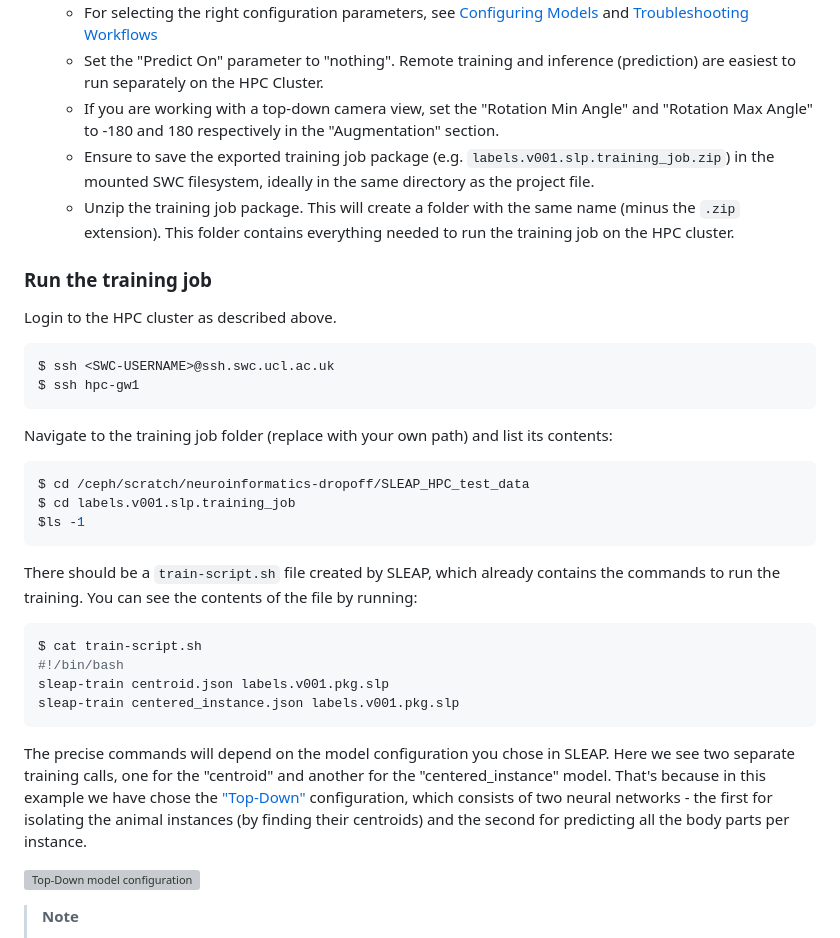
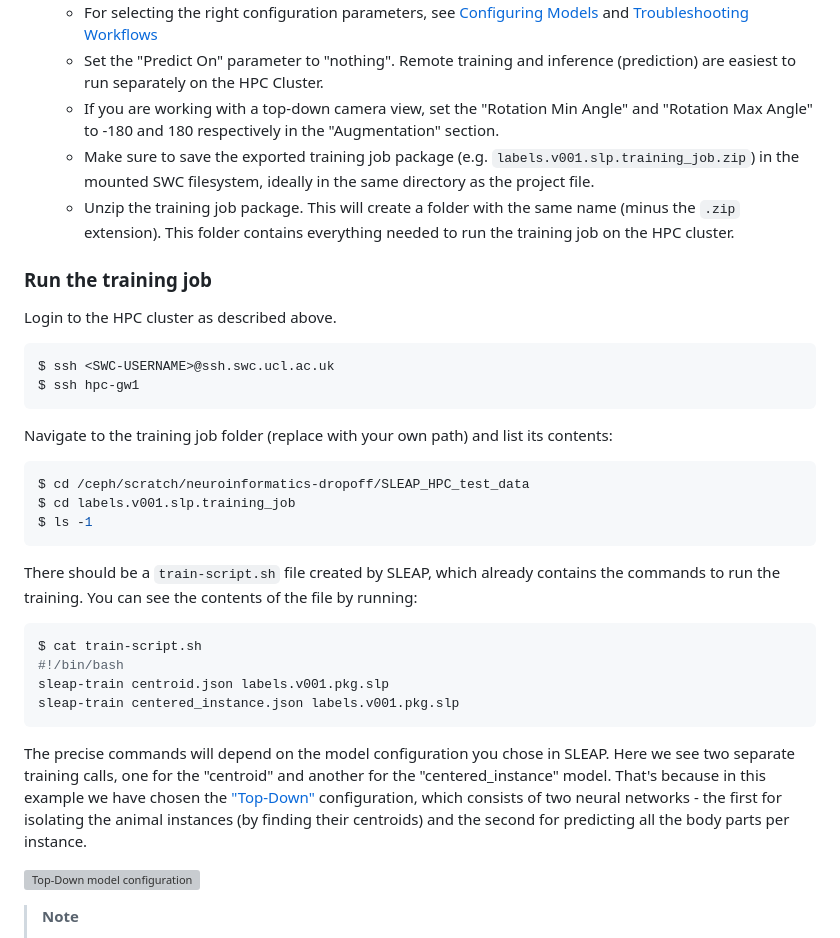
Before and after one commit to neuroinformatics-unit/swc-hpc-pose-estimation, a Markdown page: SLEAP/HowTo.md, the part around one of its changes. GitHub-like rendering; grey boxes are pictures that could not be loaded.

````diff
--- a/SLEAP/HowTo.md
+++ b/SLEAP/HowTo.md
@@ -126,7 +126,7 @@ This will consist of two parts - [preparing a training job](#prepare-the-trainin
    - For selecting the right configuration parameters, see [Configuring Models](https://sleap.ai/guides/choosing-models.html#) and [Troubleshooting Workflows](https://sleap.ai/guides/troubleshooting-workflows.html)
    - Set the "Predict On" parameter to "nothing". Remote training and inference (prediction) are easiest to run separately on the HPC Cluster.
    - If you are working with a top-down camera view, set the "Rotation Min Angle" and "Rotation Max Angle" to -180 and 180 respectively in the "Augmentation" section.
-   - Ensure to save the exported training job package (e.g. `labels.v001.slp.training_job.zip`) in the mounted SWC filesystem, ideally in the same directory as the project file.
+   - Make sure to save the exported training job package (e.g. `labels.v001.slp.training_job.zip`) in the mounted SWC filesystem, ideally in the same directory as the project file.
    - Unzip the training job package. This will create a folder with the same name (minus the `.zip` extension). This folder contains everything needed to run the training job on the HPC cluster.
 
 ### Run the training job
@@ -139,7 +139,7 @@ Navigate to the training job folder (replace with your own path) and list its co
 ```bash
 $ cd /ceph/scratch/neuroinformatics-dropoff/SLEAP_HPC_test_data
 $ cd labels.v001.slp.training_job
-$ls -1
+$ ls -1
 ```
 There should be a `train-script.sh` file created by SLEAP, which already contains the commands to run the training. You can see the contents of the file by running:
 ```bash
@@ -148,7 +148,7 @@ $ cat train-script.sh
 sleap-train centroid.json labels.v001.pkg.slp
 sleap-train centered_instance.json labels.v001.pkg.slp
 ```
-The precise commands will depend on the model configuration you chose in SLEAP. Here we see two separate training calls, one for the "centroid" and another for the "centered_instance" model. That's because in this example we have chose the ["Top-Down"](https://sleap.ai/tutorials/initial-training.html#training-options) configuration, which consists of two neural networks - the first for isolating the animal instances (by finding their centroids) and the second for predicting all the body parts per instance.
+The precise commands will depend on the model configuration you chose in SLEAP. Here we see two separate training calls, one for the "centroid" and another for the "centered_instance" model. That's because in this example we have chosen the ["Top-Down"](https://sleap.ai/tutorials/initial-training.html#training-options) configuration, which consists of two neural networks - the first for isolating the animal instances (by finding their centroids) and the second for predicting all the body parts per instance.
 
 ![Top-Down model configuration](https://sleap.ai/_images/topdown_approach.jpg)
 
````
Also changed, not shown: other parts of SLEAP/HowTo.md (+7 -7 lines).
